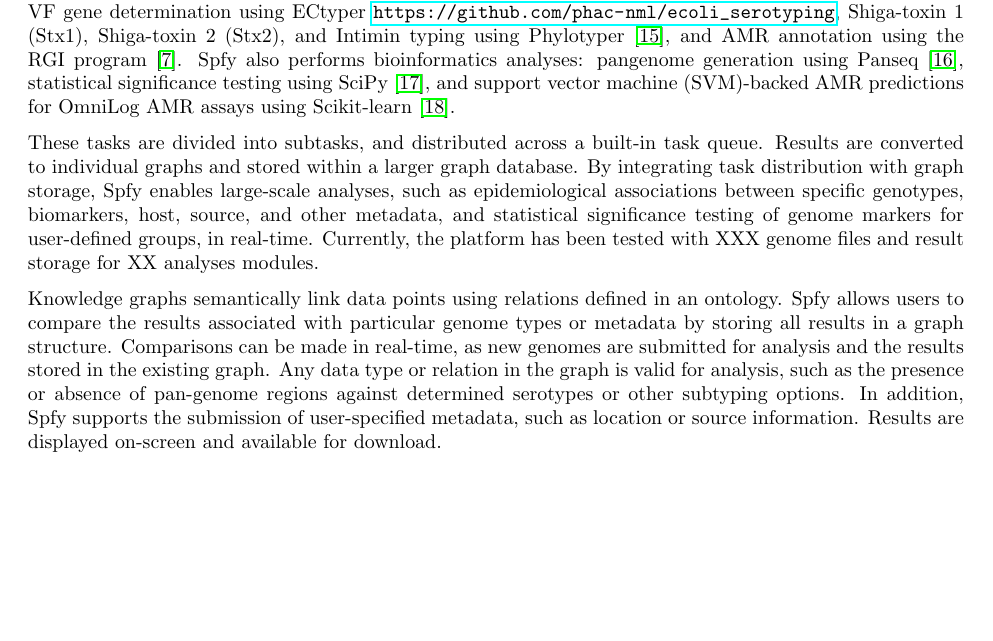
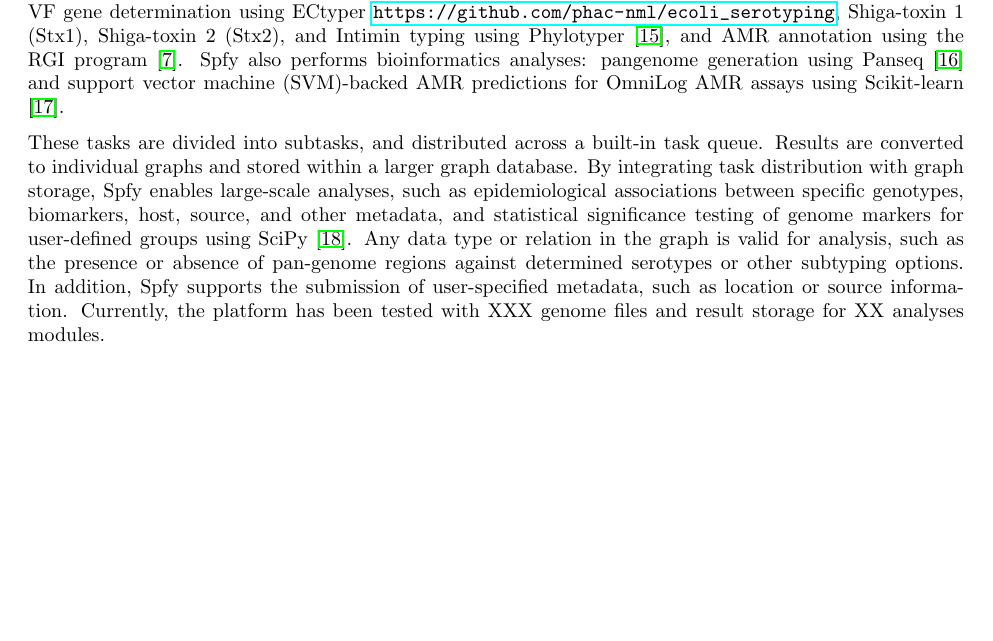
Before and after one commit to superphy/paper_platform, a LaTeX paper (paper-webserver.tex): part of page 2 of 11, cut so that both start at the same text. Compiled offline with pdfLaTeX.

Commit message:
DEL: 3rd para in functionality section is somewhat redundant. Merged into 2nd

```diff
--- a/paper-webserver.tex
+++ b/paper-webserver.tex
@@ -116,18 +116,15 @@ In this study, we present the Spfy platform, which integrates a graph database w
 % Describe available functions in spfy
 % para covering everything
 
-By supporting multiple \textit{in-silico} subtyping options, the platform functions similar to a reference laboratory, while adding support for population analyses. Subtyping options for E.coli are O-antigen, H-antigen, and VF gene determination using ECtyper \url{https://github.com/phac-nml/ecoli\_serotyping}, Shiga-toxin 1 (Stx1), Shiga-toxin 2 (Stx2), and Intimin typing using Phylotyper \cite{whiteside2017phylotyper}, and AMR annotation using the RGI program \cite{mcarthur2013comprehensive}.
-Spfy also performs bioinformatics analyses: pangenome generation using Panseq \cite{laing2010pan}, statistical significance testing using SciPy \cite{jones2014scipy}, and support vector machine (SVM)-backed AMR predictions for OmniLog AMR assays using Scikit-learn \cite{pedregosa2011scikit}.
+By supporting multiple \textit{in-silico} subtyping options, the platform functions similar to a reference laboratory, while adding support for population analyses. Subtyping options for \textit{E.coli} are O-antigen, H-antigen, and VF gene determination using ECtyper \url{https://github.com/phac-nml/ecoli\_serotyping}, Shiga-toxin 1 (Stx1), Shiga-toxin 2 (Stx2), and Intimin typing using Phylotyper \cite{whiteside2017phylotyper}, and AMR annotation using the RGI program \cite{mcarthur2013comprehensive}.
+Spfy also performs bioinformatics analyses: pangenome generation using Panseq \cite{laing2010pan} and support vector machine (SVM)-backed AMR predictions for OmniLog AMR assays using Scikit-learn \cite{pedregosa2011scikit}.
 
-These tasks are divided into subtasks, and distributed across a built-in task queue. Results are converted to individual graphs and stored within a larger graph database. By integrating task distribution with graph storage, Spfy enables large-scale analyses, such as epidemiological associations between specific genotypes, biomarkers, host, source, and other metadata, and statistical significance testing of genome markers for user-defined groups, in real-time. Currently, the platform has been tested with XXX genome files and result storage for XX analyses modules.
+These tasks are divided into subtasks, and distributed across a built-in task queue. Results are converted to individual graphs and stored within a larger graph database. By integrating task distribution with graph storage, Spfy enables large-scale analyses, such as epidemiological associations between specific genotypes, biomarkers, host, source, and other metadata, and statistical significance testing of genome markers for user-defined groups using SciPy \cite{jones2014scipy}. Any data type or relation in the graph is valid for analysis, such as the presence or absence of pan-genome regions against determined serotypes or other subtyping options. In addition, Spfy supports the submission of user-specified metadata, such as location or source information. Currently, the platform has been tested with XXX genome files and result storage for XX analyses modules.
 
 % para covering ectyper & RGI -- don't really need this
 % RGI has its own paper and was in the previous SuperPhy paper
 % ectyper will get its own paper
 % phylotyper also has its own paper
-
-% group comparisons
-Knowledge graphs semantically link data points using relations defined in an ontology. Spfy allows users to compare the results associated with particular genome types or metadata by storing all results in a graph structure. Comparisons can be made in real-time, as new genomes are submitted for analysis and the results stored in the existing graph. Any data type or relation in the graph is valid for analysis, such as the presence or absence of pan-genome regions against determined serotypes or other subtyping options. In addition, Spfy supports the submission of user-specified metadata, such as location or source information. Results are displayed on-screen and available for download.
 
 \section{IMPLEMENTATION}
 % para: intro to the spfy stack
```
